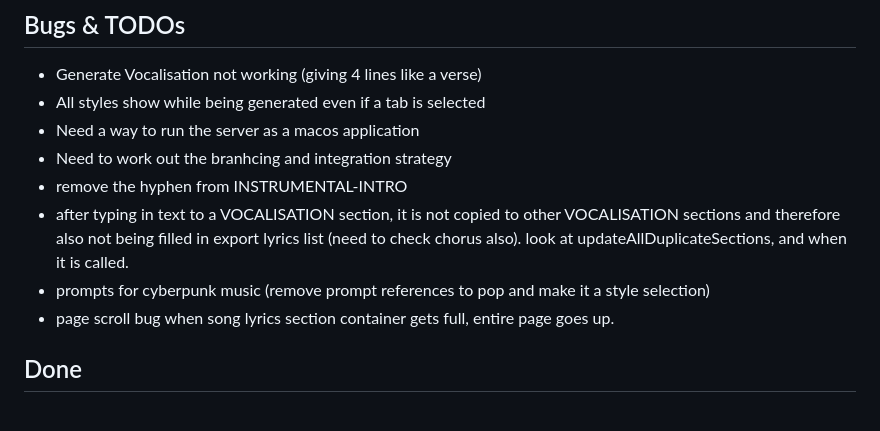
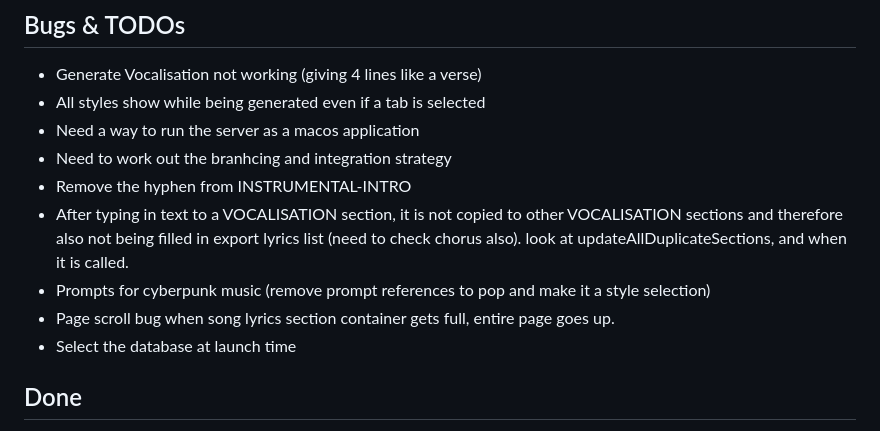
Before and after one commit to no-garlic/lyrical, a Markdown page: README.md, the part around the change. Rendered like a GitHub page.

Commit message:
fix: Standardize capitalization and formatting in Bugs & TODOs section of README

```diff
--- a/README.md
+++ b/README.md
@@ -5,12 +5,13 @@
  - All styles show while being generated even if a tab is selected
  - Need a way to run the server as a macos application
  - Need to work out the branhcing and integration strategy
- - remove the hyphen from INSTRUMENTAL-INTRO
- - after typing in text to a VOCALISATION section, it is not copied to other VOCALISATION sections
+ - Remove the hyphen from INSTRUMENTAL-INTRO
+ - After typing in text to a VOCALISATION section, it is not copied to other VOCALISATION sections
    and therefore also not being filled in export lyrics list (need to check chorus also).
    look at updateAllDuplicateSections, and when it is called.
- - prompts for cyberpunk music (remove prompt references to pop and make it a style selection)
- - page scroll bug when song lyrics section container gets full, entire page goes up.
+ - Prompts for cyberpunk music (remove prompt references to pop and make it a style selection)
+ - Page scroll bug when song lyrics section container gets full, entire page goes up.
+ - Select the database at launch time
 
 
 ## Done
```
